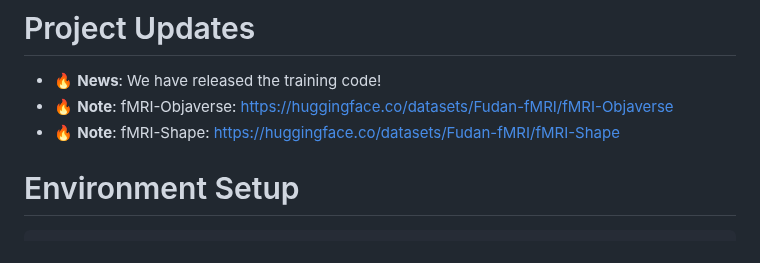
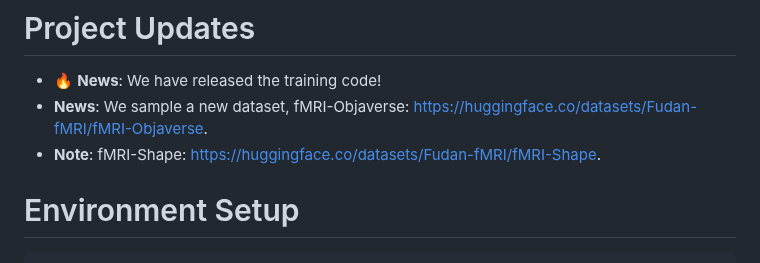
Before and after one commit to JianxGao/MinD-3D, a Markdown page: README.md, the part around the change. GitHub-like rendering.

```diff
--- a/README.md
+++ b/README.md
@@ -13,8 +13,8 @@
 
 # Project Updates
 - 🔥 **News**: We have released the training code!
-- 🔥 **Note**: fMRI-Objaverse: https://huggingface.co/datasets/Fudan-fMRI/fMRI-Objaverse
-- 🔥 **Note**: fMRI-Shape: https://huggingface.co/datasets/Fudan-fMRI/fMRI-Shape
+-  **News**: We sample a new dataset, fMRI-Objaverse: https://huggingface.co/datasets/Fudan-fMRI/fMRI-Objaverse.
+-  **Note**: fMRI-Shape: https://huggingface.co/datasets/Fudan-fMRI/fMRI-Shape.
 
 # Environment Setup
 
```
